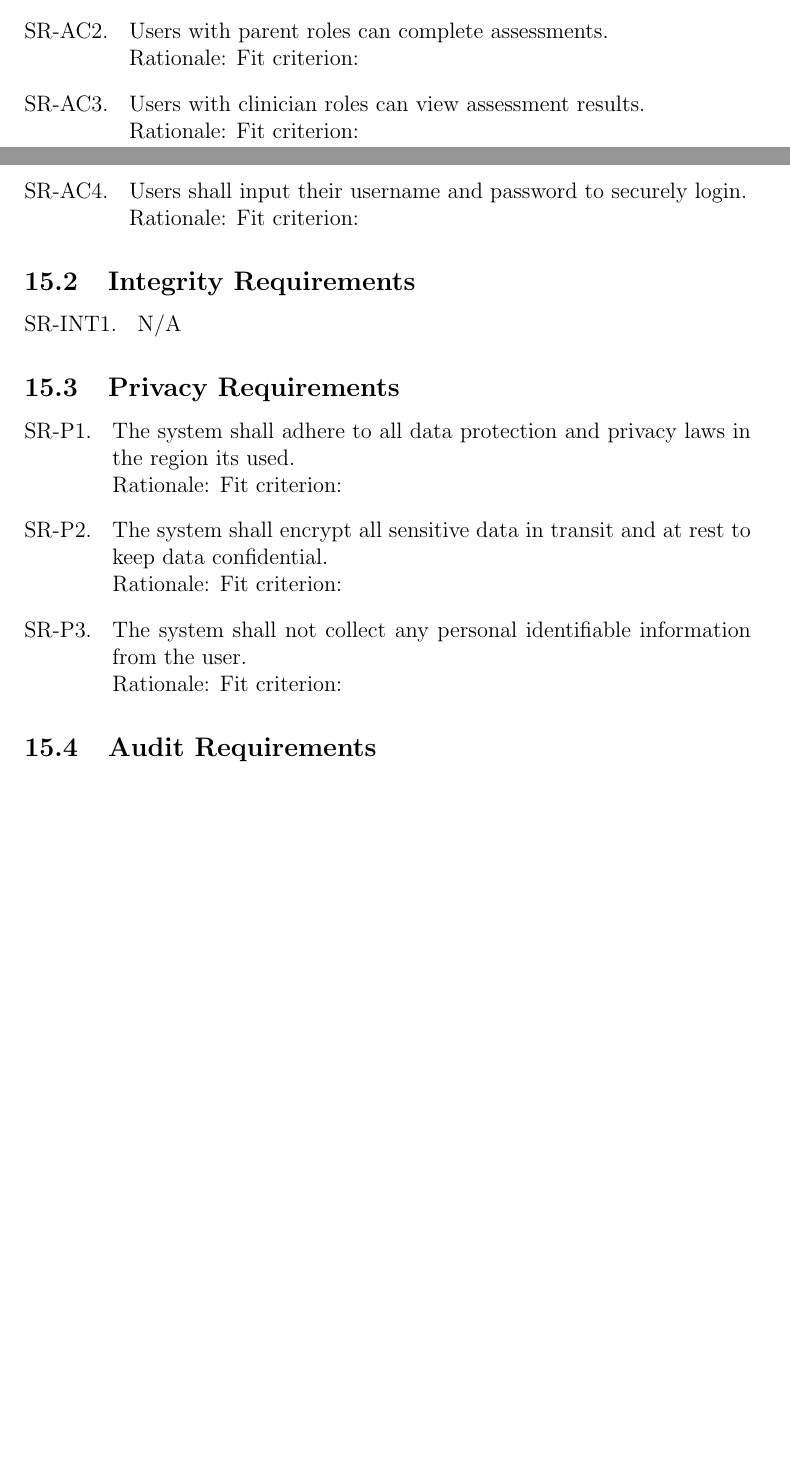
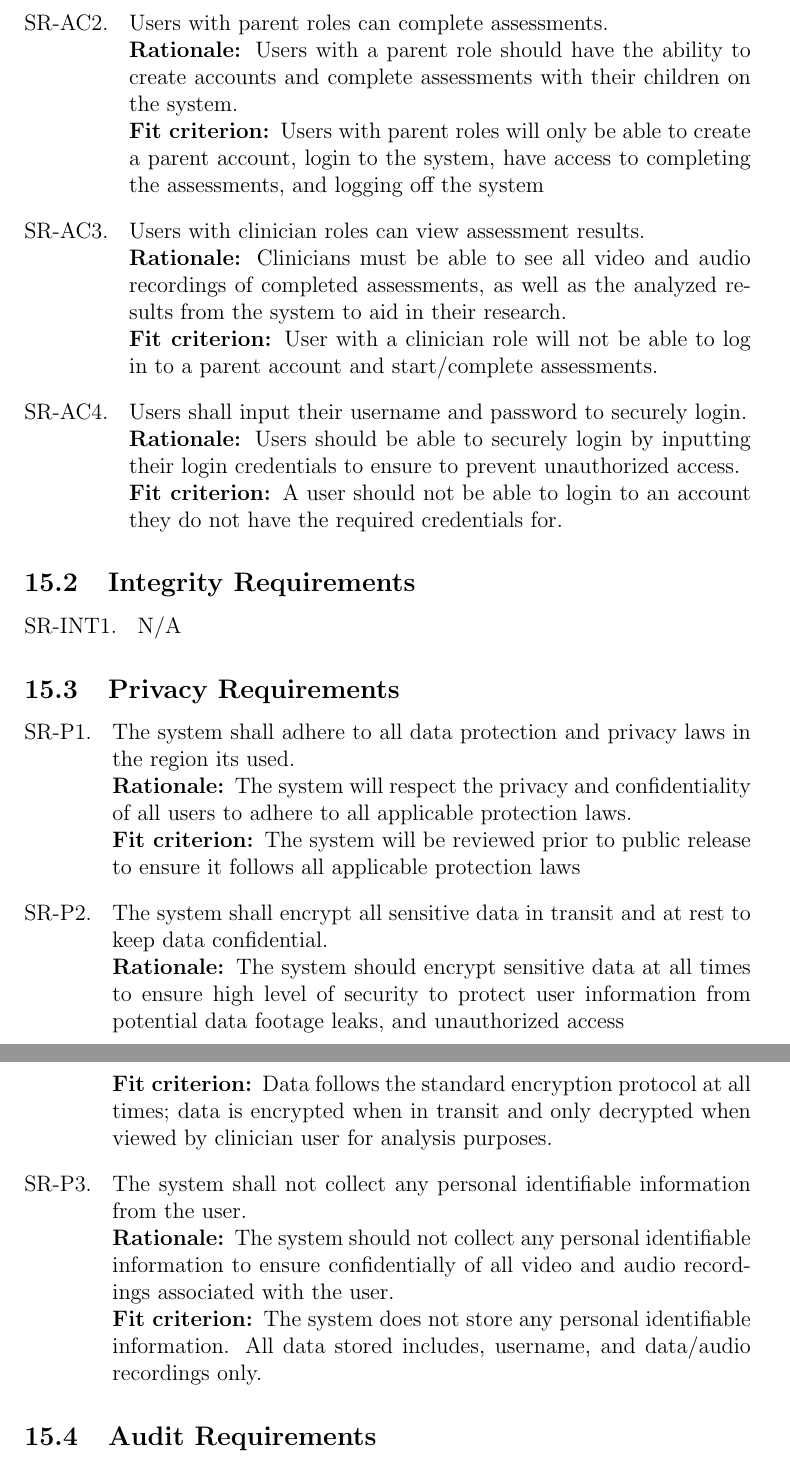
Before and after one commit to parishanizam/TeleHealth, a LaTeX document (docs/SRS-Volere/SRS.tex): two parts of pages 19 and 20 of 24 before the commit and two parts of pages 20 and 21 of 25 after it, joined at a grey line, cut so that both start at the same text, the shorter picture padded with empty space. Compiled offline with pdfLaTeX.

Commit message:
Added following NFRS Compliance #81 Security #79

```diff
--- a/docs/SRS-Volere/SRS.tex
+++ b/docs/SRS-Volere/SRS.tex
@@ -362,17 +362,17 @@ that all session data is properly grouped and retrievable under that identifier,
 \subsection{Access Requirements}
 \begin{enumerate}[{SR-AC}1. ]
   \item Only users with an Admin role can create and assign accounts to clinicians.\\
-  Rationale:
-  Fit criterion:
+  \textbf{Rationale: }Full access of the system and permissions including creating clinician accounts should only be available to admin roles by the system. \\
+  \textbf{Fit criterion: }Admin users will have full access to the system including create clinician accounts, viewing data records, and starting assessments.
   \item Users with parent roles can complete assessments.\\
-  Rationale:
-  Fit criterion:
+  \textbf{Rationale: }Users with a parent role should have the ability to create accounts and complete assessments with their children on the system.\\
+  \textbf{Fit criterion: }Users with parent roles will only be able to create a parent account, login to the system, have access to completing the assessments, and logging off the system
   \item Users with clinician roles can view assessment results.\\
-  Rationale:
-  Fit criterion:
+  \textbf{Rationale: }Clinicians must be able to see all video and audio recordings of completed assessments, as well as the analyzed results from the system to aid in their research. \\
+  \textbf{Fit criterion: }User with a clinician role will not be able to log in to a parent account and start/complete assessments.
   \item Users shall input their username and password to securely login.\\
-  Rationale:
-  Fit criterion:
+  \textbf{Rationale: }Users should be able to securely login by inputting their login credentials to ensure to prevent unauthorized access. \\
+  \textbf{Fit criterion: }A user should not be able to login to an account they do not have the required credentials for.
 \end{enumerate}
 \subsection{Integrity Requirements}
 \begin{enumerate}[{SR-INT}1. ]
@@ -381,14 +381,14 @@ that all session data is properly grouped and retrievable under that identifier,
 \subsection{Privacy Requirements}
 \begin{enumerate}[{SR-P}1. ]
   \item The system shall adhere to all data protection and privacy laws in the region its used.\\
-  Rationale:
-  Fit criterion:
+  \textbf{Rationale: }The system will respect the privacy and confidentiality of all users to adhere to all applicable protection laws.\\
+  \textbf{Fit criterion: }The system will be reviewed prior to public release to ensure it follows all applicable protection laws
   \item The system shall encrypt all sensitive data in transit and at rest to keep data confidential.\\
-  Rationale:
-  Fit criterion:
+  \textbf{Rationale: }The system should encrypt sensitive data at all times to ensure high level of security to protect user information from potential data footage leaks, and unauthorized access \\
+  \textbf{Fit criterion: }Data follows the standard encryption protocol at all times; data is encrypted when in transit and only decrypted when viewed by clinician user for analysis purposes.
   \item The system shall not collect any personal identifiable information from the user.\\
-  Rationale:
-  Fit criterion:
+  \textbf{Rationale: }The system should not collect any personal identifiable information to ensure confidentially of all video and audio recordings associated with the user. \\
+  \textbf{Fit criterion: }The system does not store any personal identifiable information. All data stored includes, username, and data/audio recordings only.
 \end{enumerate}
 \subsection{Audit Requirements}
 \begin{enumerate}[{SR-AU}1. ]
```
Also changed, not shown: docs/SRS-Volere/SRS.pdf, docs/SRS-Volere/SRS.tex (11 more changed lines).
